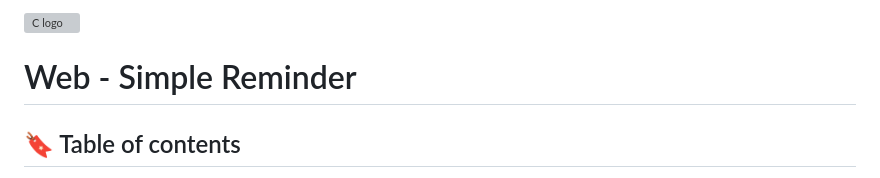
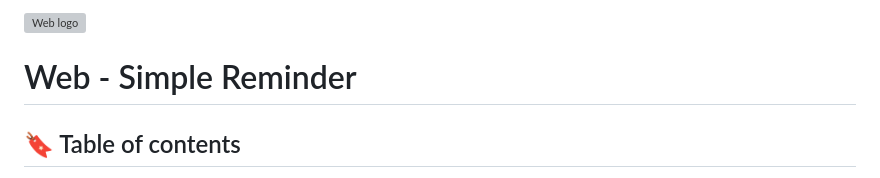
Before and after one commit to fchavonet/creative_coding-simple_reminder, a Markdown page: README.md, the part around the change. Rendered like a GitHub page; grey boxes are pictures that could not be loaded.

Commit message:
Fix: bad logo.

```diff
--- a/README.md
+++ b/README.md
@@ -1,4 +1,4 @@
-<img  height="50px" align="right" src="https://raw.githubusercontent.com/fchavonet/fchavonet/main/resources/images/logo-c.png" alt="C logo">
+<img  height="50px" align="right" src="https://raw.githubusercontent.com/fchavonet/fchavonet/main/resources/images/logo-web.png" alt="Web logo">
 
 # Web - Simple Reminder
 
```
